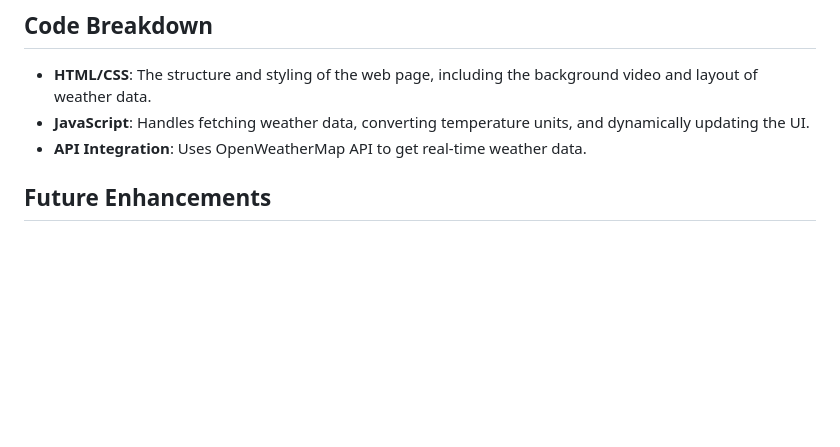
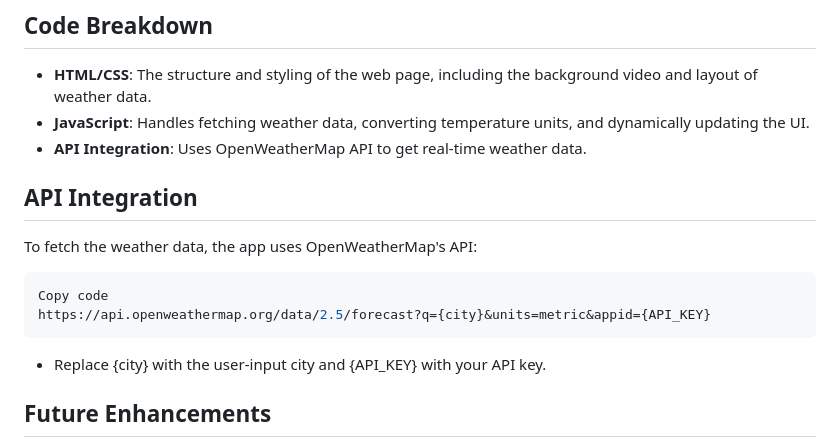
Before and after one commit to Siddhu2668/Weather-App, a Markdown page: README.md, the part around the change. Rendered like a GitHub page; blank space fills up the shorter version.

````diff
--- a/README.md
+++ b/README.md
@@ -71,6 +71,15 @@ This Weather App retrieves and displays weather data from the OpenWeatherMap API
 - **JavaScript**: Handles fetching weather data, converting temperature units, and dynamically updating the UI.
 - **API Integration**: Uses OpenWeatherMap API to get real-time weather data.
 
+## API Integration
+To fetch the weather data, the app uses OpenWeatherMap's API:
+
+```bash
+Copy code
+https://api.openweathermap.org/data/2.5/forecast?q={city}&units=metric&appid={API_KEY}
+```
+- Replace {city} with the user-input city and {API_KEY} with your API key.
+
 
 
 ## Future Enhancements
````
